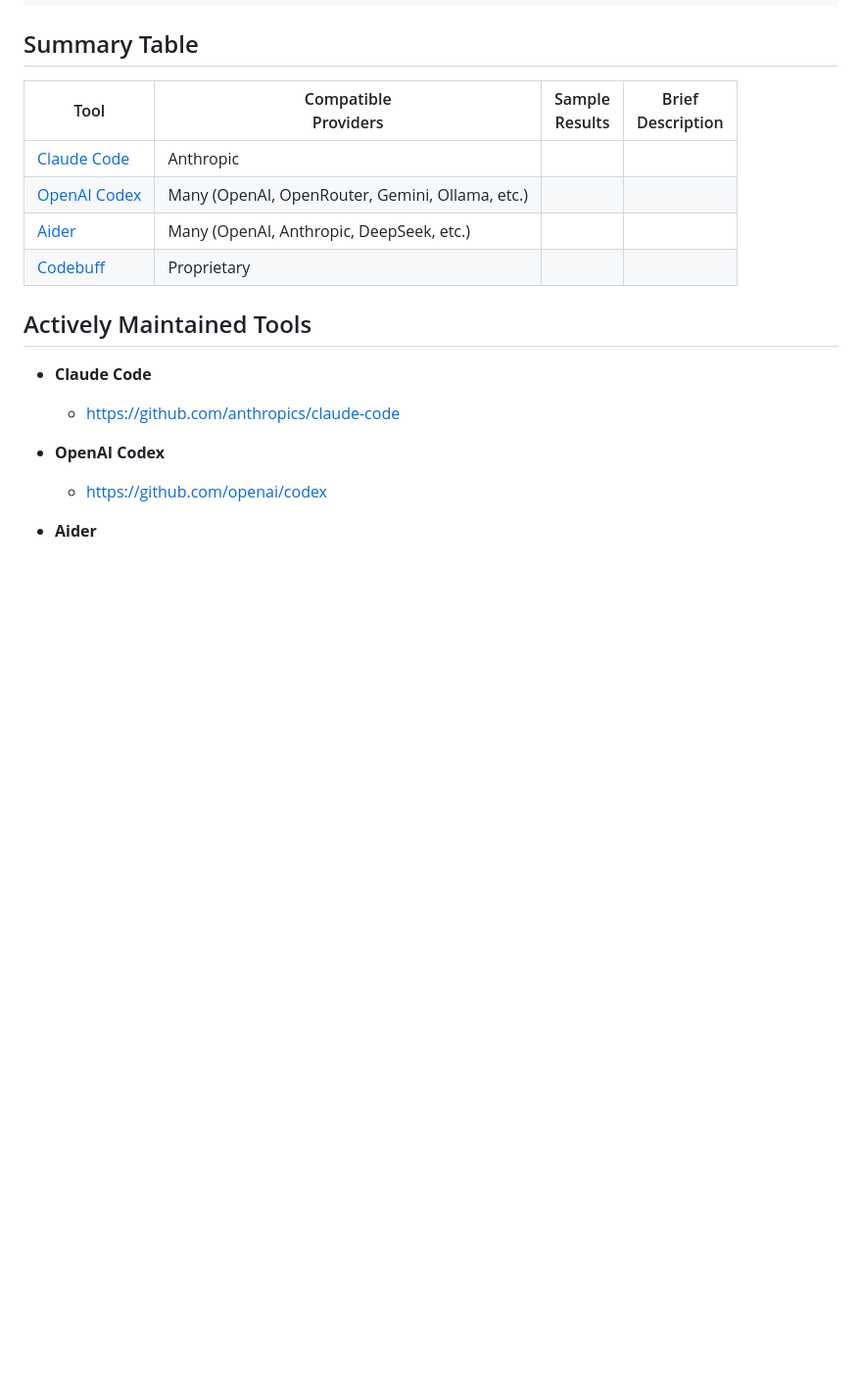
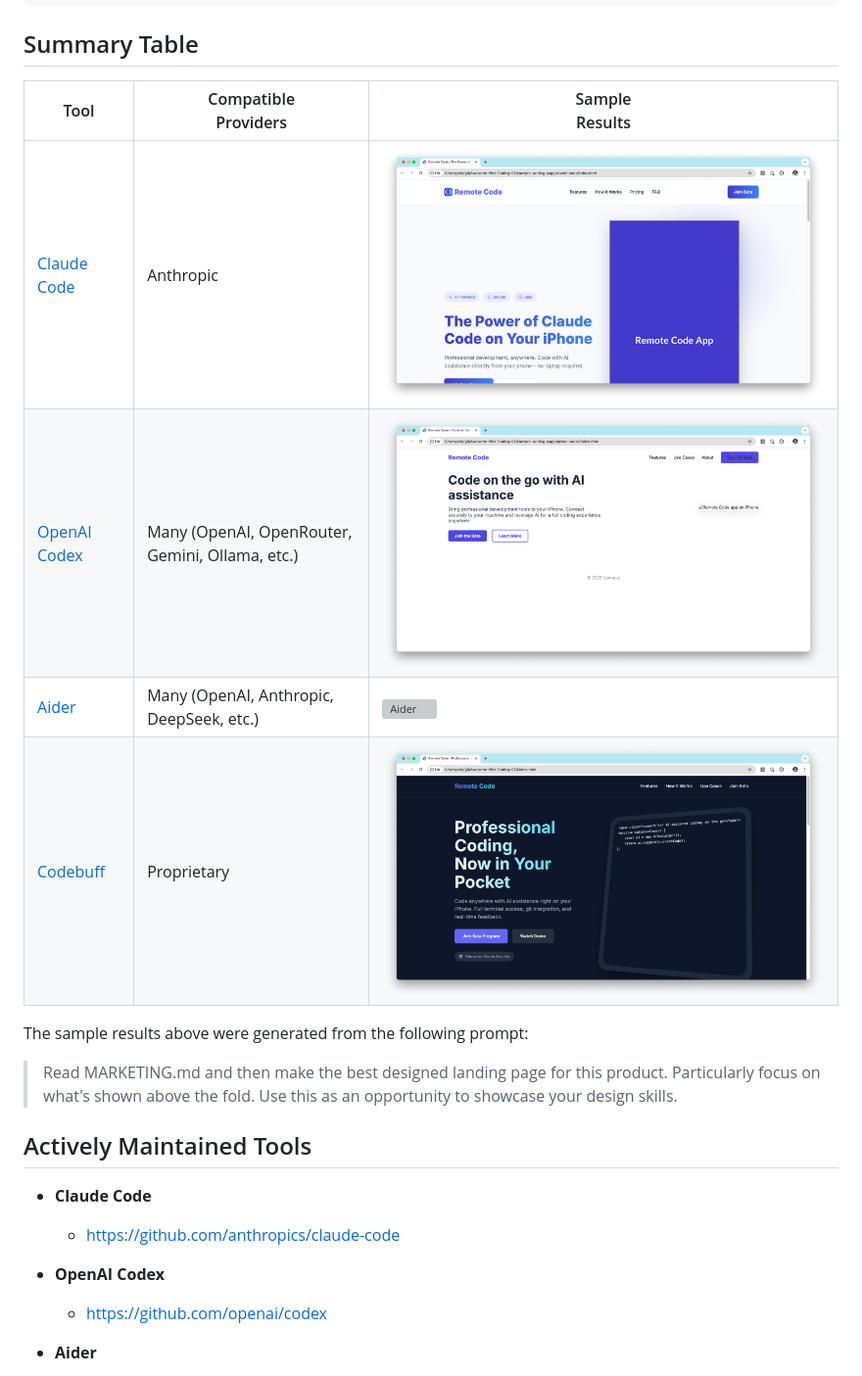
Before and after one commit to vanna-ai/Awesome-Vibe-Coding-CLI, a Markdown page: README.md, the part around the change. Shown at 98% size. GitHub-like rendering; pictures changed too: sample-landing-page/claude-code.png (added), sample-landing-page/codebuff.png (added), sample-landing-page/openai-codex.png (added); blank space fills up the shorter version; grey boxes are pictures that could not be loaded.

Commit message:
feat: create initial landing page templates and marketing content

````diff
--- a/README.md
+++ b/README.md
@@ -10,13 +10,15 @@
 ```
 
 ## Summary Table
-| Tool | Compatible<br>Providers | Sample<br>Results | Brief<br>Description |
-|---|---|---|---|
-| [Claude Code](https://github.com/anthropics/claude-code) | Anthropic |  |  |
-| [OpenAI Codex](https://github.com/openai/codex) | Many (OpenAI, OpenRouter, Gemini, Ollama, etc.) |  |  |
-| [Aider](https://github.com/Aider-AI/aider) | Many (OpenAI, Anthropic, DeepSeek, etc.) |  |  |
-| [Codebuff](https://www.codebuff.com) | Proprietary |  |  |
+| Tool | Compatible<br>Providers | Sample<br>Results |
+|---|---|---|
+| [Claude Code](https://github.com/anthropics/claude-code) | Anthropic | ![Claude Code](sample-landing-page/claude-code.png) |
+| [OpenAI Codex](https://github.com/openai/codex) | Many (OpenAI, OpenRouter, Gemini, Ollama, etc.) | ![OpenAI Codex](sample-landing-page/openai-codex.png) |
+| [Aider](https://github.com/Aider-AI/aider) | Many (OpenAI, Anthropic, DeepSeek, etc.) | ![Aider](sample-landing-page/aider.png) |
+| [Codebuff](https://www.codebuff.com) | Proprietary | ![Codebuff](sample-landing-page/codebuff.png) |
 
+The sample results above were generated from the following prompt:
+> Read MARKETING.md and then make the best designed landing page for this product. Particularly focus on what's shown above the fold. Use this as an opportunity to showcase your design skills.
 
 ## Actively Maintained Tools
 * **Claude Code**
````
Also changed, not shown: sample-landing-page/aider/MARKETING.md (added, +67 -0 lines), sample-landing-page/claude-code/MARKETING.md (added, +67 -0 lines), sample-landing-page/codebuff/MARKETING.md (added, +67 -0 lines), sample-landing-page/codebuff/landing-page-plan.md (added, +42 -0 lines), sample-landing-page/openai-codex/MARKETING.md (added, +67 -0 lines), 11 other files.
